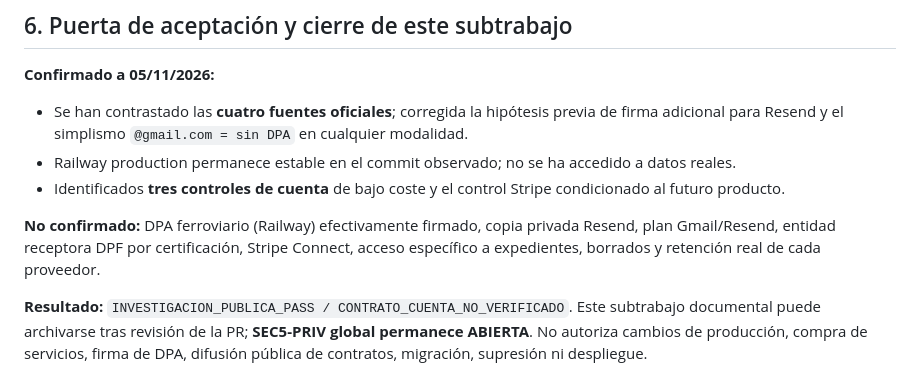
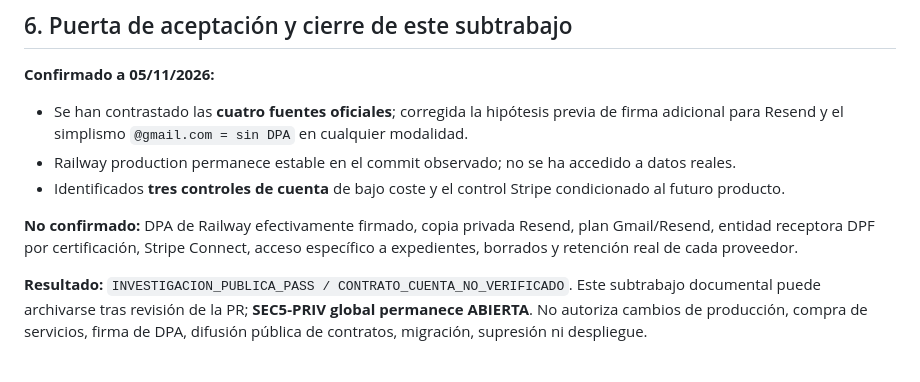
Before and after one commit to MarianoSevilla/fiscal-cripto-, a Markdown page: docs/security/SEC5_PRIV_PROVEEDORES_CONTRATOS_EVIDENCIA_20261105.md, the part around the change. Rendered like a GitHub page.

Commit message:
docs(sec5): correct Railway DPA label in evidence summary

```diff
--- a/docs/security/SEC5_PRIV_PROVEEDORES_CONTRATOS_EVIDENCIA_20261105.md
+++ b/docs/security/SEC5_PRIV_PROVEEDORES_CONTRATOS_EVIDENCIA_20261105.md
@@ -51,7 +51,7 @@ El usuario **no tiene que compartir documentos de terceros con datos personales*
 - Railway production permanece estable en el commit observado; no se ha accedido a datos reales.
 - Identificados **tres controles de cuenta** de bajo coste y el control Stripe condicionado al futuro producto.
 
-**No confirmado:** DPA ferroviario (Railway) efectivamente firmado, copia privada Resend, plan Gmail/Resend, entidad receptora DPF por certificación, Stripe Connect, acceso específico a expedientes, borrados y retención real de cada proveedor.
+**No confirmado:** DPA de Railway efectivamente firmado, copia privada Resend, plan Gmail/Resend, entidad receptora DPF por certificación, Stripe Connect, acceso específico a expedientes, borrados y retención real de cada proveedor.
 
 **Resultado:** `INVESTIGACION_PUBLICA_PASS / CONTRATO_CUENTA_NO_VERIFICADO`. Este subtrabajo documental puede archivarse tras revisión de la PR; **SEC5-PRIV global permanece ABIERTA**. No autoriza cambios de producción, compra de servicios, firma de DPA, difusión pública de contratos, migración, supresión ni despliegue.
 
```
